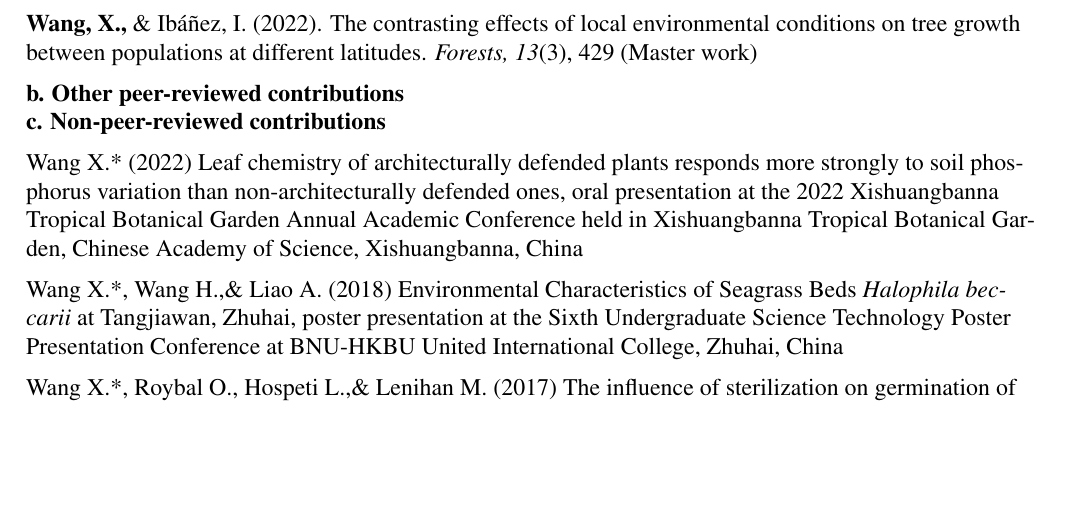
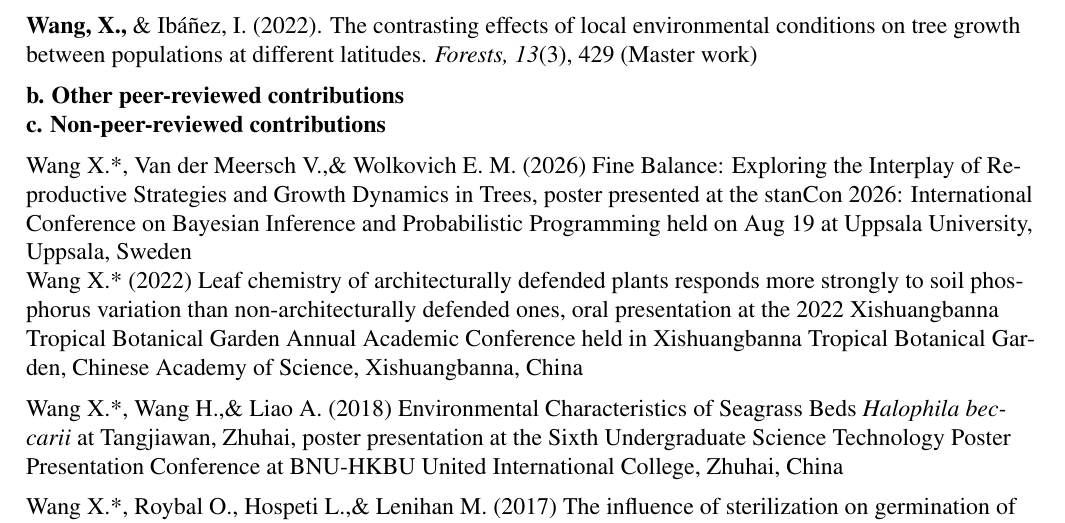
Before and after one commit to wangxm-forest/PhD, a LaTeX document (grant/contributions.tex): part of page 1 of 2 before the commit and part of page 1 of 3 after it, cut so that both start at the same text, the shorter picture padded with empty space. Compiled offline with pdfLaTeX.

Commit message:
edits on the contribution

```diff
--- a/grant/contributions.tex
+++ b/grant/contributions.tex
@@ -44,6 +44,7 @@ Tomlinson, K. W., Yu, F., \textbf{Wang, X.,} Yao, X., Yu, C. C., Charles‐Domin
 \textbf{b. Other peer-reviewed contributions}\\
 \textbf{c. Non-peer-reviewed contributions}\\
 \medskip
+Wang X.*, Van der Meersch V.,\& Wolkovich E. M. (2026) Fine Balance: Exploring the Interplay of Reproductive Strategies and Growth Dynamics in Trees, poster presented at the stanCon 2026: International Conference on Bayesian Inference and Probabilistic Programming held on Aug 19 at Uppsala University, Uppsala, Sweden\\
 Wang X.* (2022) Leaf chemistry of architecturally defended plants responds more strongly to soil phosphorus variation than non-architecturally defended ones, oral presentation at the 2022 Xishuangbanna Tropical Botanical Garden Annual Academic Conference held in Xishuangbanna Tropical Botanical Garden, Chinese Academy of Science, Xishuangbanna, China\\
 \medskip
 Wang X.*, Wang H.,\& Liao A. (2018) Environmental Characteristics of Seagrass Beds \textit{Halophila beccarii} at
```
Also changed, not shown: grant/contributions.pdf.
